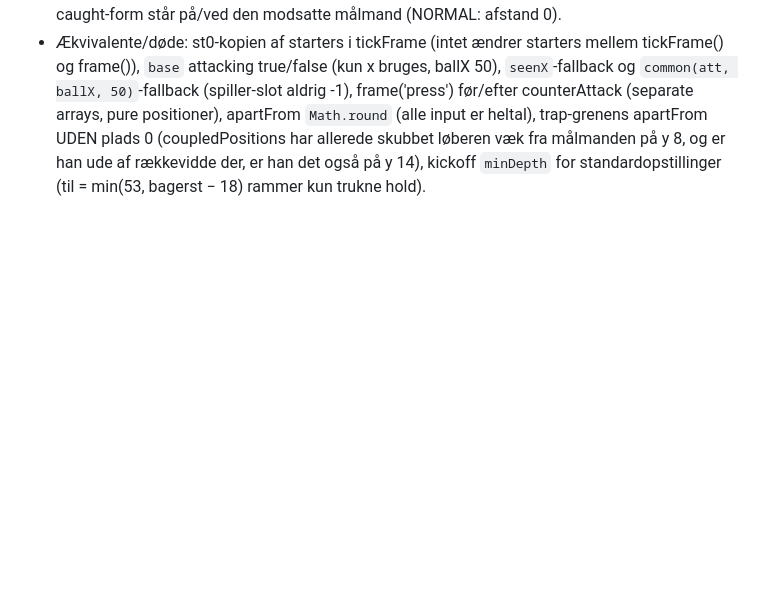
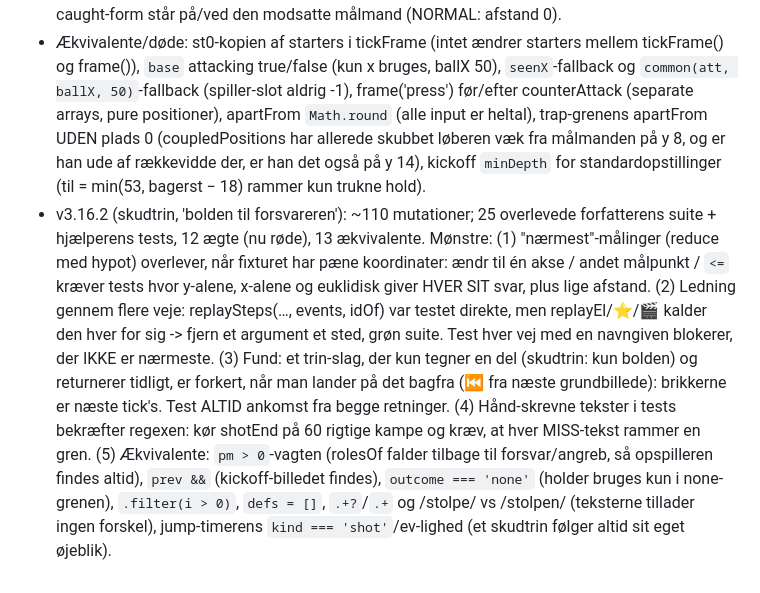
Before and after one commit to cvejleaa/TactiVAR, a Markdown page: .claude/agent-memory/test-manager.md, the part around the change. Rendered like a GitHub page; blank space fills up the shorter version.

Commit message:
Test Manager: hukommelse efter v3.16.2
Co-Authored-By: Claude Sonnet 5.5 <noreply@anthropic.com>
Claude-Session: https://claude.ai/code/session_01DSPZuWij7iGtScgENTjD9T

```diff
--- a/.claude/agent-memory/test-manager.md
+++ b/.claude/agent-memory/test-manager.md
@@ -104,3 +104,4 @@
 - Bånd vs v3.16.0 (80 kampe, samme script mod begge rødder): linje-kollaps 909 -> 0 frames, overlap 96,2 % -> 0,77 %, afspark 7 på midterlinjen -> 3, boldspredning 0 -> 21,3 (alle røde mod gammelt). MEN: "holdets dybde >= 18" er GRØNT mod v3.16.0 (min 21 -> 20) – en vagt, ikke bevis; og overlap-båndet < 1 % (0,77 %) skjuler et deterministisk mønster: 19 'lost'-billeder, hvor modstanderens enlige angriber (x 50) står 0-2 fra boldholdets målmand (apartFrom flytter kun boldholdets markspillere). Balance: "Rundens mål <= 36 %" er løsnet fra 30 til at rumme 35,3 (dribletur 30,0 -> 35,3 ved N=300 mål) -> kan ikke være rødt mod v3.16.0; "langskud lav >= høj - 0,01" er løsnet fordi 7,0 < 7,1 (Spilførerens krav 'lav blok flere langskud end gegenpres' gælder ikke længere). EDGE_BY_PRESS-mutationer (alle 4) er stadig røde.
 - Fund (todo-tests): MIN_DEPTH i kickoffPositions trækker et højt trukket hold (bagkæde 62, angribere 20, alle i zone) til y 44 = modstanderens halvdel ved afspark. Lone-ST-formationer i caught-form står på/ved den modsatte målmand (NORMAL: afstand 0).
 - Ækvivalente/døde: st0-kopien af starters i tickFrame (intet ændrer starters mellem tickFrame() og frame()), `base` attacking true/false (kun x bruges, ballX 50), `seenX`-fallback og `common(att, ballX, 50)`-fallback (spiller-slot aldrig -1), frame('press') før/efter counterAttack (separate arrays, pure positioner), apartFrom `Math.round` (alle input er heltal), trap-grenens apartFrom UDEN plads 0 (coupledPositions har allerede skubbet løberen væk fra målmanden på y 8, og er han ude af rækkevidde der, er han det også på y 14), kickoff `minDepth` for standardopstillinger (til = min(53, bagerst − 18) rammer kun trukne hold).
+- v3.16.2 (skudtrin, 'bolden til forsvareren'): ~110 mutationer; 25 overlevede forfatterens suite + hjælperens tests, 12 ægte (nu røde), 13 ækvivalente. Mønstre: (1) "nærmest"-målinger (reduce med hypot) overlever, når fixturet har pæne koordinater: ændr til én akse / andet målpunkt / `<=` kræver tests hvor y-alene, x-alene og euklidisk giver HVER SIT svar, plus lige afstand. (2) Ledning gennem flere veje: replaySteps(…, events, idOf) var testet direkte, men replayEl/⭐/🎬 kalder den hver for sig -> fjern et argument et sted, grøn suite. Test hver vej med en navngiven blokerer, der IKKE er nærmeste. (3) Fund: et trin-slag, der kun tegner en del (skudtrin: kun bolden) og returnerer tidligt, er forkert, når man lander på det bagfra (⏮ fra næste grundbillede): brikkerne er næste tick's. Test ALTID ankomst fra begge retninger. (4) Hånd-skrevne tekster i tests bekræfter regexen: kør shotEnd på 60 rigtige kampe og kræv, at hver MISS-tekst rammer en gren. (5) Ækvivalente: `pm > 0`-vagten (rolesOf falder tilbage til forsvar/angreb, så opspilleren findes altid), `prev &&` (kickoff-billedet findes), `outcome === 'none'` (holder bruges kun i none-grenen), `.filter(i > 0)`, `defs = []`, `.+?`/`.+` og /stolpe/ vs /stolpen/ (teksterne tillader ingen forskel), jump-timerens `kind === 'shot'`/ev-lighed (et skudtrin følger altid sit eget øjeblik).
```
